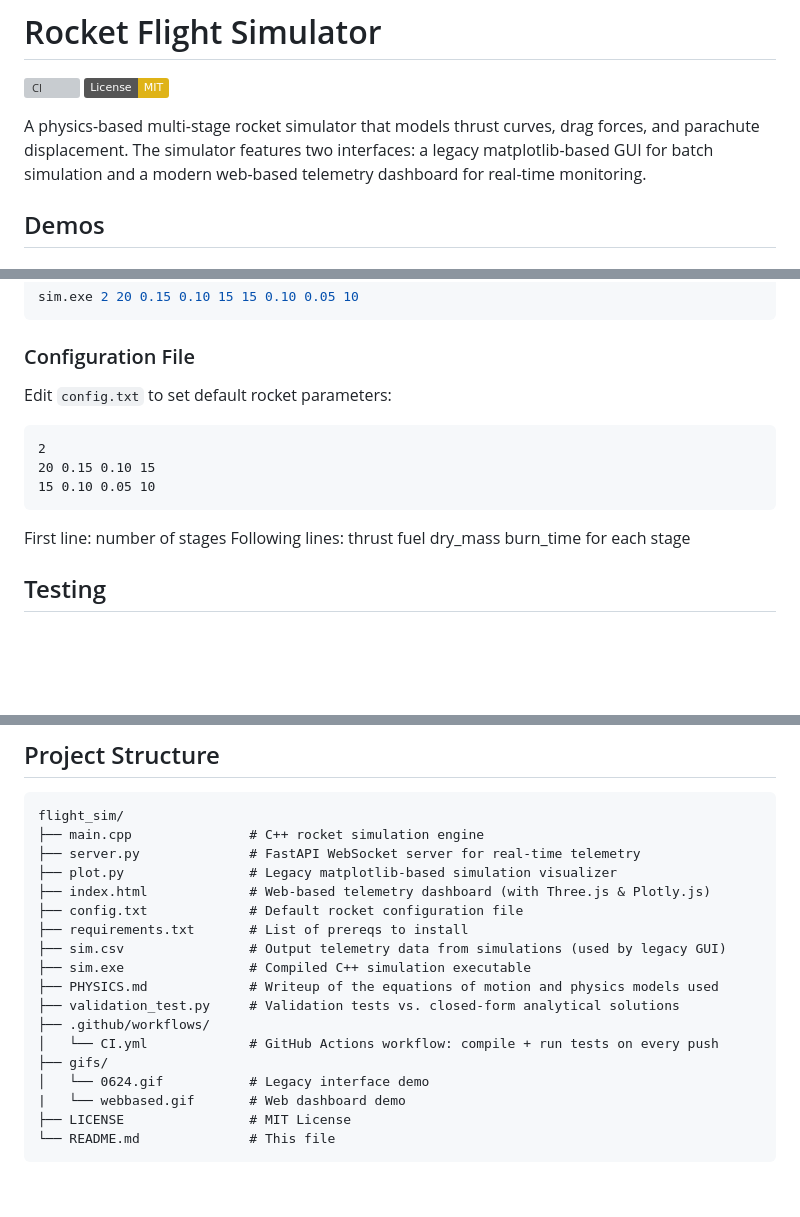
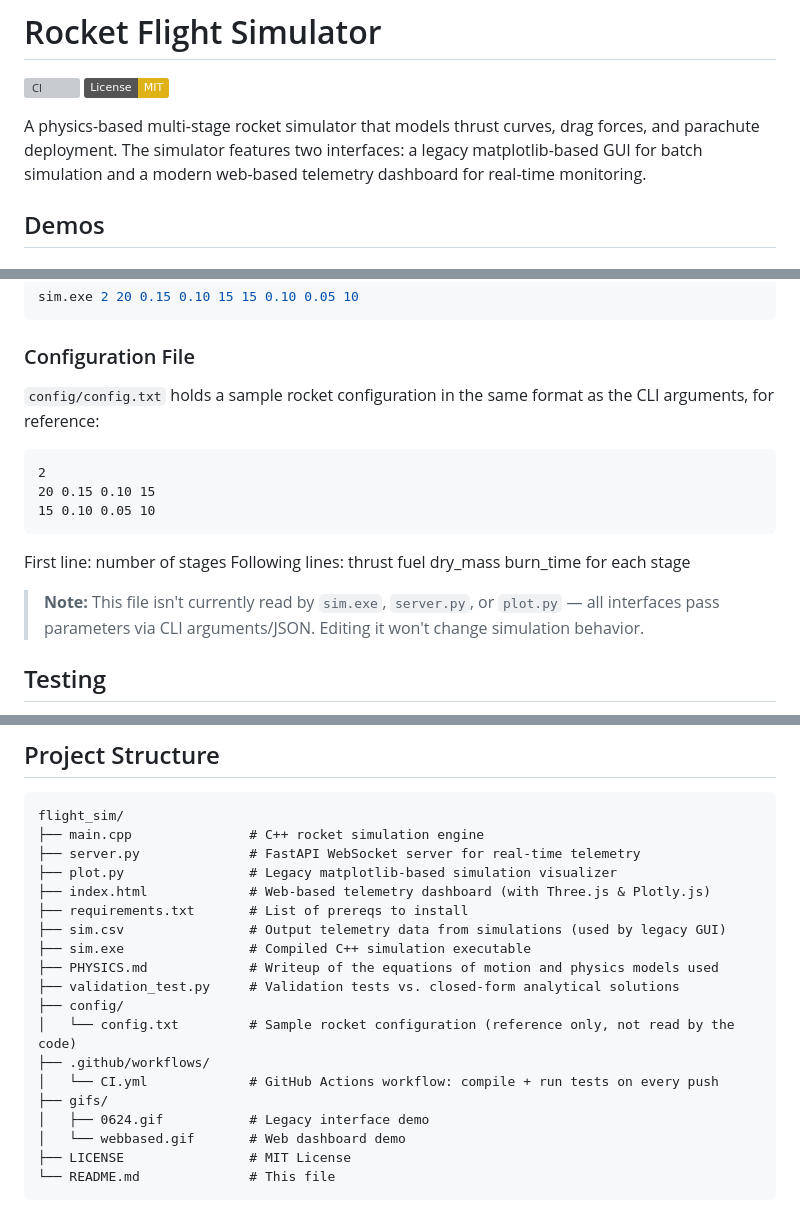
Before and after one commit to Doge2000/flight_sim, a Markdown page: README.md, 3 parts joined by grey strips. Drawn GitHub-style; badges without logos; blank space fills up the shorter version; grey boxes are pictures that could not be loaded.

````diff
--- a/README.md
+++ b/README.md
@@ -3,7 +3,7 @@
 [![CI](https://github.com/Doge2000/flight_sim/actions/workflows/CI.yml/badge.svg)](https://github.com/Doge2000/flight_sim/actions/workflows/CI.yml)
 [![License: MIT](https://img.shields.io/badge/License-MIT-yellow.svg)](https://github.com/Doge2000/flight_sim/blob/main/LICENSE)
 
-A physics-based multi-stage rocket simulator that models thrust curves, drag forces, and parachute displacement. The simulator features two interfaces: a legacy matplotlib-based GUI for batch simulation and a modern web-based telemetry dashboard for real-time monitoring.
+A physics-based multi-stage rocket simulator that models thrust curves, drag forces, and parachute deployment. The simulator features two interfaces: a legacy matplotlib-based GUI for batch simulation and a modern web-based telemetry dashboard for real-time monitoring.
 
 ## Demos
 
@@ -154,7 +154,7 @@ sim.exe 2 20 0.15 0.10 15 15 0.10 0.05 10
 ```
 
 ### Configuration File
-Edit `config.txt` to set default rocket parameters:
+`config/config.txt` holds a sample rocket configuration in the same format as the CLI arguments, for reference:
 ```
 2
 20 0.15 0.10 15
@@ -162,6 +162,8 @@ Edit `config.txt` to set default rocket parameters:
 ```
 First line: number of stages
 Following lines: thrust fuel dry_mass burn_time for each stage
+
+> **Note:** This file isn't currently read by `sim.exe`, `server.py`, or `plot.py` — all interfaces pass parameters via CLI arguments/JSON. Editing it won't change simulation behavior.
 
 ## Testing
 
@@ -190,17 +192,18 @@ flight_sim/
 ├── server.py              # FastAPI WebSocket server for real-time telemetry
 ├── plot.py                # Legacy matplotlib-based simulation visualizer
 ├── index.html             # Web-based telemetry dashboard (with Three.js & Plotly.js)
-├── config.txt             # Default rocket configuration file
 ├── requirements.txt       # List of prereqs to install
 ├── sim.csv                # Output telemetry data from simulations (used by legacy GUI)
 ├── sim.exe                # Compiled C++ simulation executable
 ├── PHYSICS.md             # Writeup of the equations of motion and physics models used
 ├── validation_test.py     # Validation tests vs. closed-form analytical solutions
+├── config/
+│   └── config.txt         # Sample rocket configuration (reference only, not read by the code)
 ├── .github/workflows/
 │   └── CI.yml             # GitHub Actions workflow: compile + run tests on every push
 ├── gifs/
-│   └── 0624.gif           # Legacy interface demo
-|   └── webbased.gif       # Web dashboard demo
+│   ├── 0624.gif           # Legacy interface demo
+│   └── webbased.gif       # Web dashboard demo
 ├── LICENSE                # MIT License
 └── README.md              # This file
 ```
````
Also changed, not shown: other parts of README.md (+1 -1 lines).
